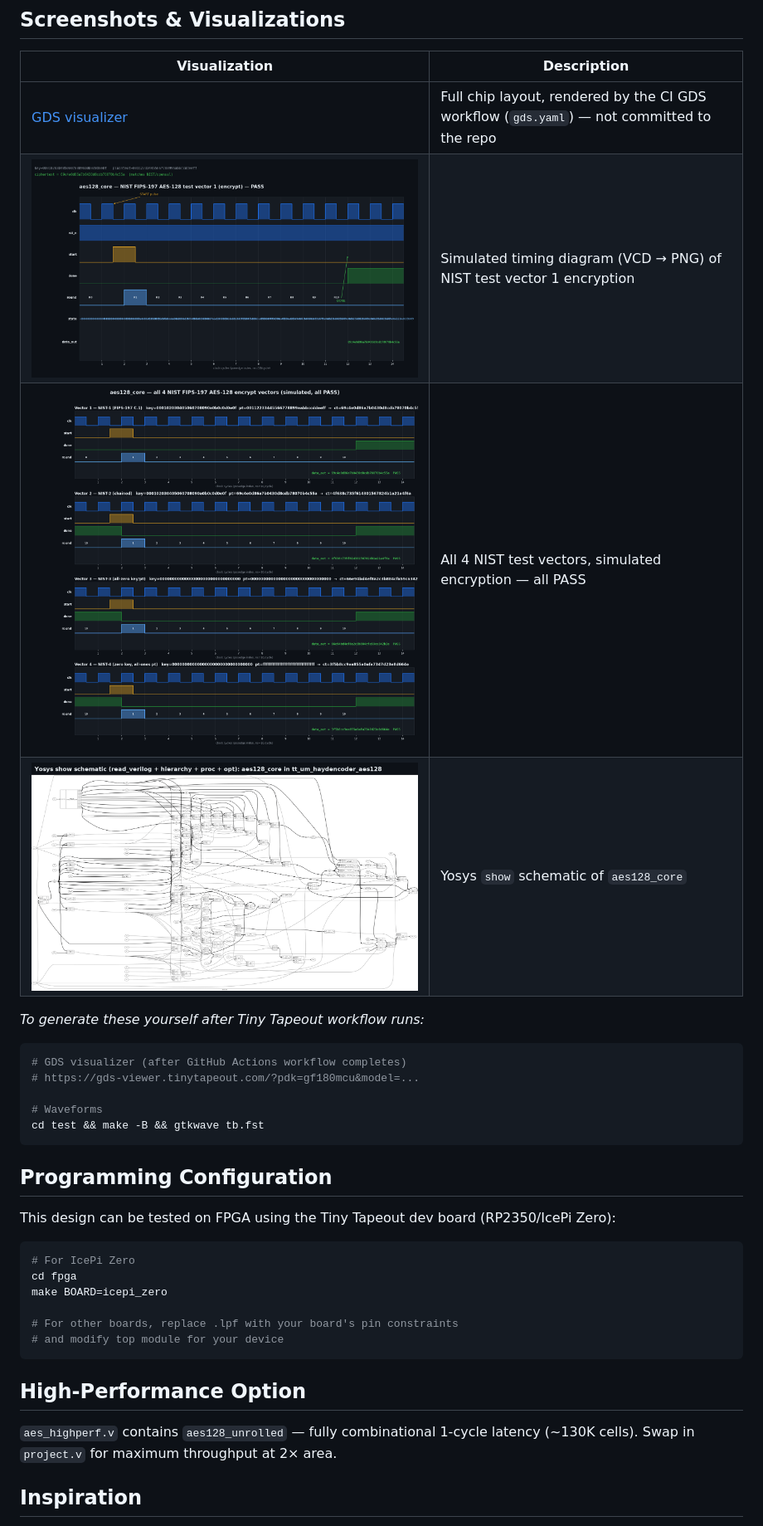
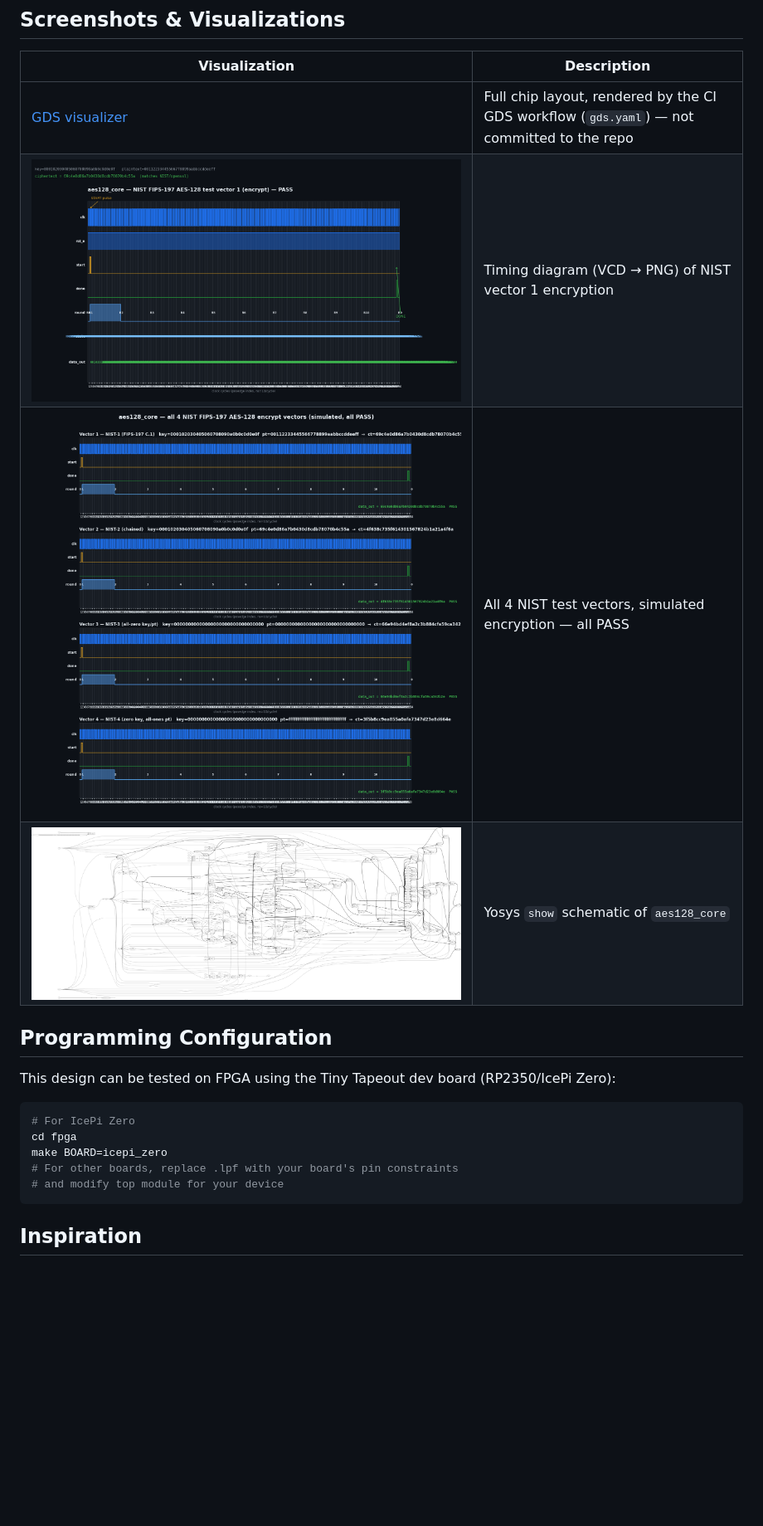
Before and after one commit to haydenCoder/aes128-asic, a Markdown page: README.md, the part around one of its changes. Shown at 83% size. Drawn GitHub-style; pictures changed too: docs/nist-waveforms.png, docs/schematic.png, docs/waveform.png; blank space fills up the shorter version.

````diff
--- a/README.md
+++ b/README.md
@@ -119,18 +117,9 @@ gtkwave test/tb.fst   # View waveforms in GTKWave
 | Visualization | Description |
 |---------------|-------------|
 | [GDS visualizer](https://gds-viewer.tinytapeout.com/?pdk=gf180mcu&model=https%3A%2F%2FhaydenCoder.github.io%2Faes128-asic%2F%2Ftinytapeout.oas) | Full chip layout, rendered by the CI GDS workflow (`gds.yaml`) — not committed to the repo |
-| ![Simulation Waveform](docs/waveform.png) | Simulated timing diagram (VCD → PNG) of NIST test vector 1 encryption |
+| ![Simulation Waveform](docs/waveform.png) | Timing diagram (VCD → PNG) of NIST vector 1 encryption |
 | ![NIST Waveforms](docs/nist-waveforms.png) | All 4 NIST test vectors, simulated encryption — all PASS |
 | ![Schematic](docs/schematic.png) | Yosys `show` schematic of `aes128_core` |
-
-*To generate these yourself after Tiny Tapeout workflow runs:*
-```bash
-# GDS visualizer (after GitHub Actions workflow completes)
-# https://gds-viewer.tinytapeout.com/?pdk=gf180mcu&model=...
-
-# Waveforms
-cd test && make -B && gtkwave tb.fst
-```
 
 ## Programming Configuration
 
@@ -140,14 +129,9 @@ This design can be tested on FPGA using the Tiny Tapeout dev board (RP2350/IcePi
 # For IcePi Zero
 cd fpga
 make BOARD=icepi_zero
-
 # For other boards, replace .lpf with your board's pin constraints
 # and modify top module for your device
 ```
-
-## High-Performance Option
-
-`aes_highperf.v` contains `aes128_unrolled` — fully combinational 1-cycle latency (~130K cells). Swap in `project.v` for maximum throughput at 2× area.
 
 ## Inspiration
 
````
Also changed, not shown: other parts of README.md (+53 -55 lines), docs/info.md (+22 -19 lines), 8 other files.
